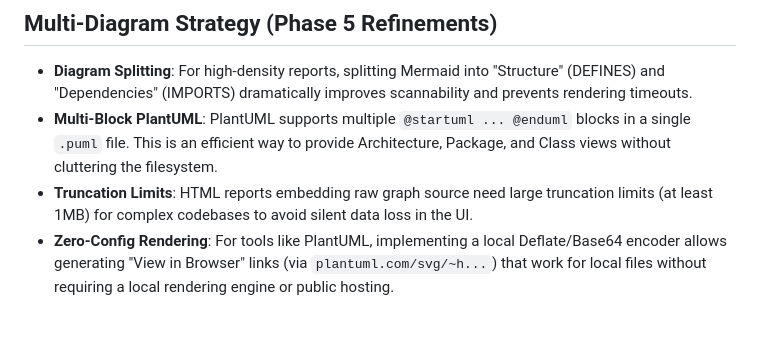
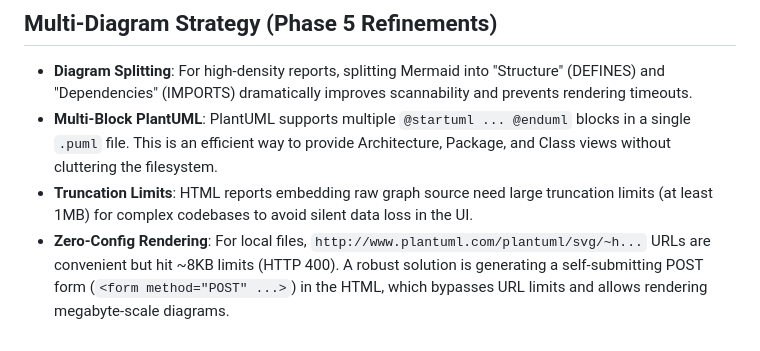
Before and after one commit to simik394/osobni_wf, a Markdown page: LESSONS_LEARNED.md, the part around the change. Drawn GitHub-style.

Commit message:
docs: improve lesson on PUML rendering limits

```diff
--- a/LESSONS_LEARNED.md
+++ b/LESSONS_LEARNED.md
@@ -54,4 +54,4 @@ When wrapping browser automation as OpenAI-compatible API:
 - **Diagram Splitting**: For high-density reports, splitting Mermaid into "Structure" (DEFINES) and "Dependencies" (IMPORTS) dramatically improves scannability and prevents rendering timeouts.
 - **Multi-Block PlantUML**: PlantUML supports multiple `@startuml ... @enduml` blocks in a single `.puml` file. This is an efficient way to provide Architecture, Package, and Class views without cluttering the filesystem.
 - **Truncation Limits**: HTML reports embedding raw graph source need large truncation limits (at least 1MB) for complex codebases to avoid silent data loss in the UI.
-- **Zero-Config Rendering**: For tools like PlantUML, implementing a local Deflate/Base64 encoder allows generating "View in Browser" links (via `plantuml.com/svg/~h...`) that work for local files without requiring a local rendering engine or public hosting.
+- **Zero-Config Rendering**: For local files, `http://www.plantuml.com/plantuml/svg/~h...` URLs are convenient but hit ~8KB limits (HTTP 400). A robust solution is generating a self-submitting POST form (`<form method="POST" ...>`) in the HTML, which bypasses URL limits and allows rendering megabyte-scale diagrams.
```
